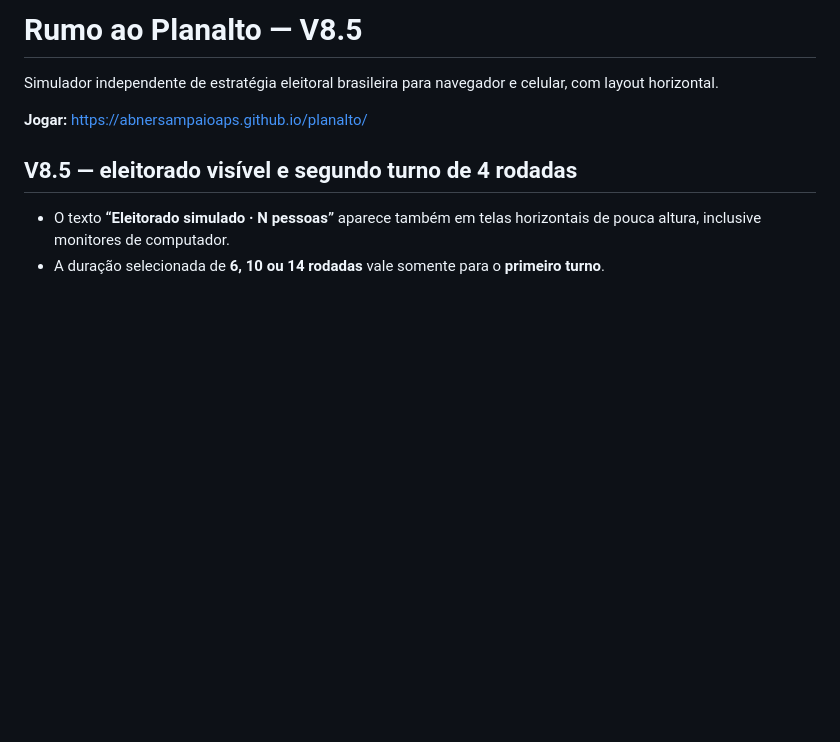
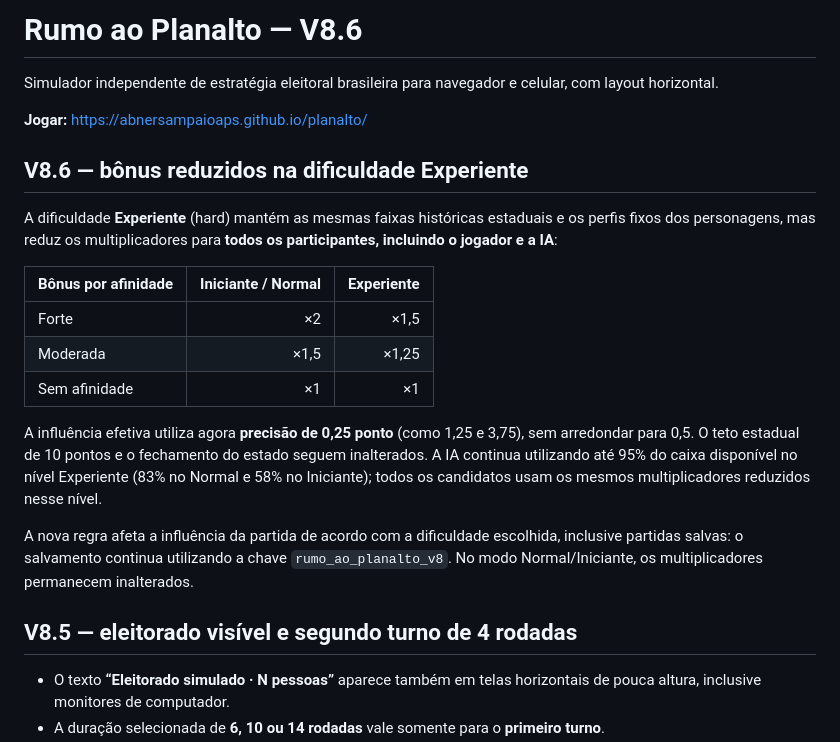
Before and after one commit to abnersampaioaps/planalto, a Markdown page: README.md, the part around the change. GitHub-like rendering; blank space fills up the shorter version.

Commit message:
docs: novos multiplicadores e precisão de 0,25 no Experiente V8.6

```diff
--- a/README.md
+++ b/README.md
@@ -1,8 +1,22 @@
-# Rumo ao Planalto — V8.5
+# Rumo ao Planalto — V8.6
 
 Simulador independente de estratégia eleitoral brasileira para navegador e celular, com layout horizontal.
 
 **Jogar:** https://abnersampaioaps.github.io/planalto/
+
+## V8.6 — bônus reduzidos na dificuldade Experiente
+
+A dificuldade **Experiente** (hard) mantém as mesmas faixas históricas estaduais e os perfis fixos dos personagens, mas reduz os multiplicadores para **todos os participantes, incluindo o jogador e a IA**:
+
+| Bônus por afinidade | Iniciante / Normal | Experiente |
+|---|---:|---:|
+| Forte | ×2 | ×1,5 |
+| Moderada | ×1,5 | ×1,25 |
+| Sem afinidade | ×1 | ×1 |
+
+A influência efetiva utiliza agora **precisão de 0,25 ponto** (como 1,25 e 3,75), sem arredondar para 0,5. O teto estadual de 10 pontos e o fechamento do estado seguem inalterados. A IA continua utilizando até 95% do caixa disponível no nível Experiente (83% no Normal e 58% no Iniciante); todos os candidatos usam os mesmos multiplicadores reduzidos nesse nível.
+
+A nova regra afeta a influência da partida de acordo com a dificuldade escolhida, inclusive partidas salvas: o salvamento continua utilizando a chave `rumo_ao_planalto_v8`. No modo Normal/Iniciante, os multiplicadores permanecem inalterados.
 
 ## V8.5 — eleitorado visível e segundo turno de 4 rodadas
 
```
